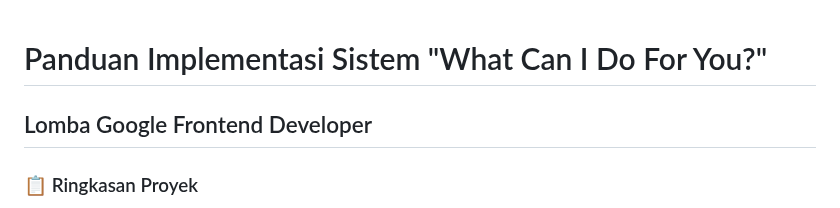
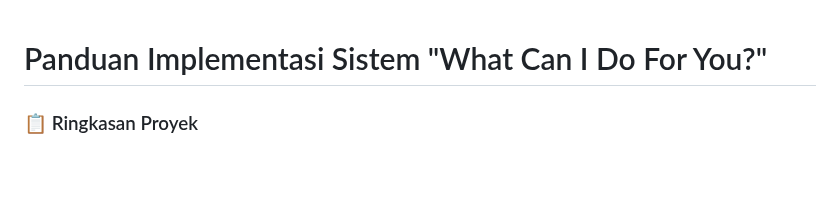
Before and after one commit to bahruprojects/Frontend-What-Can-I-Do-For-You, a Markdown page: README.md, the part around one of its changes. Rendered like a GitHub page; blank space fills up the shorter version.

```diff
--- a/README.md
+++ b/README.md
@@ -1,4 +1,4 @@
 # Panduan Implementasi Sistem "What Can I Do For You?"
-## Lomba Google Frontend Developer
+
 
 ### 📋 Ringkasan Proyek
```
Also changed, not shown: other parts of README.md (+1 -1 lines).
